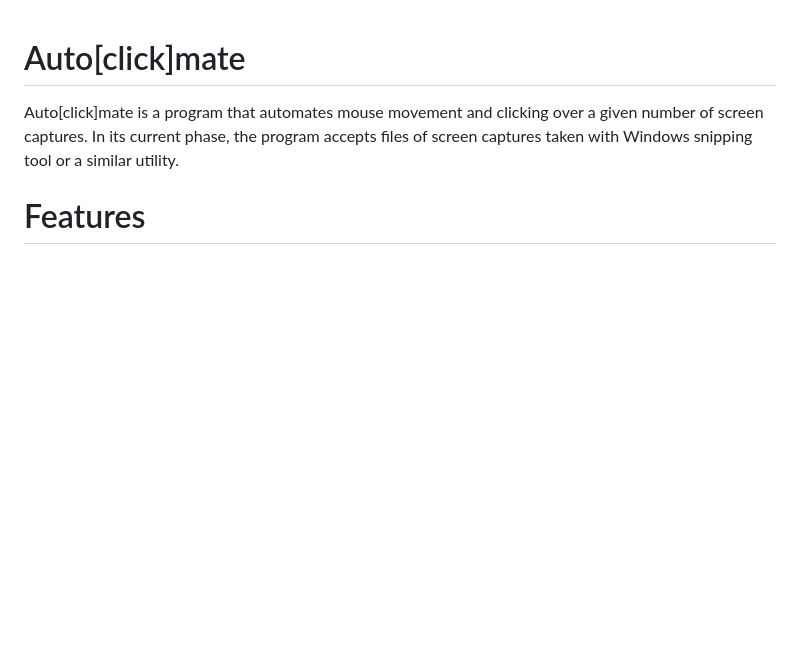
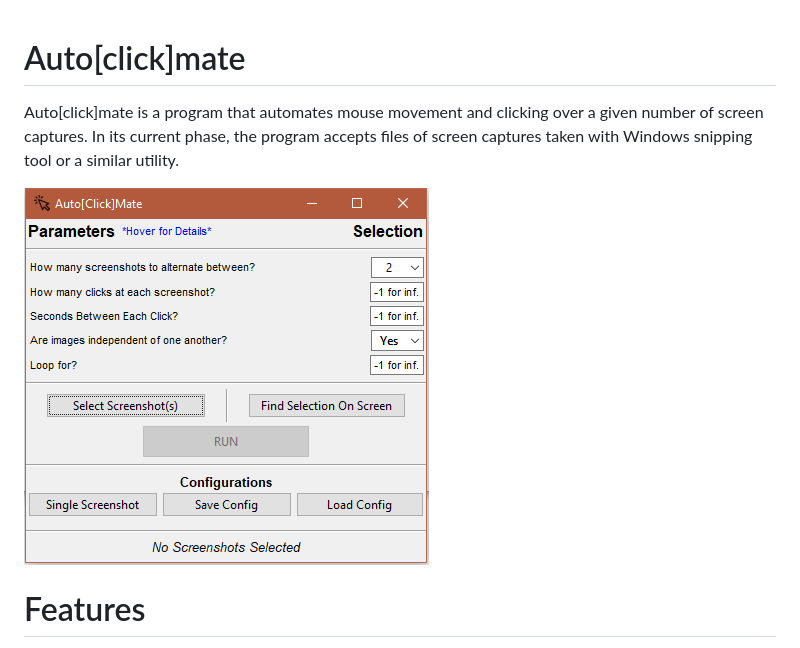
Before and after one commit to Ebonsignori/Autoclicker, a Markdown page: README.md, the part around the change. Rendered like a GitHub page; pictures changed too: img/V.5_GUI.PNG (added); blank space fills up the shorter version.

Commit message:
Update README.md with picture of GUI

```diff
--- a/README.md
+++ b/README.md
@@ -1,5 +1,7 @@
 # Auto[click]mate
 Auto[click]mate is a program that automates mouse movement and clicking over a given number of screen captures. In its current phase, the program accepts files of screen captures taken with Windows snipping tool or a similar utility.
+
+![Alt text](/img/V.5_GUI.PNG?raw=true "GUI of V0.5")
 
 # Features
 - Move between 1-infinitly many images on screen
```
